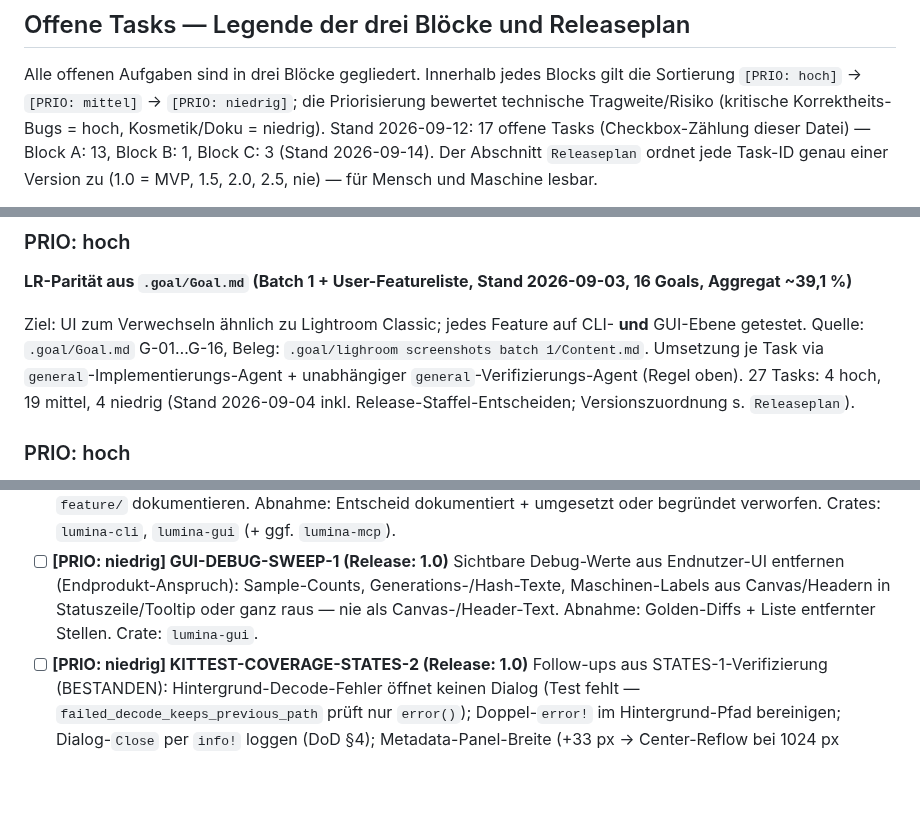
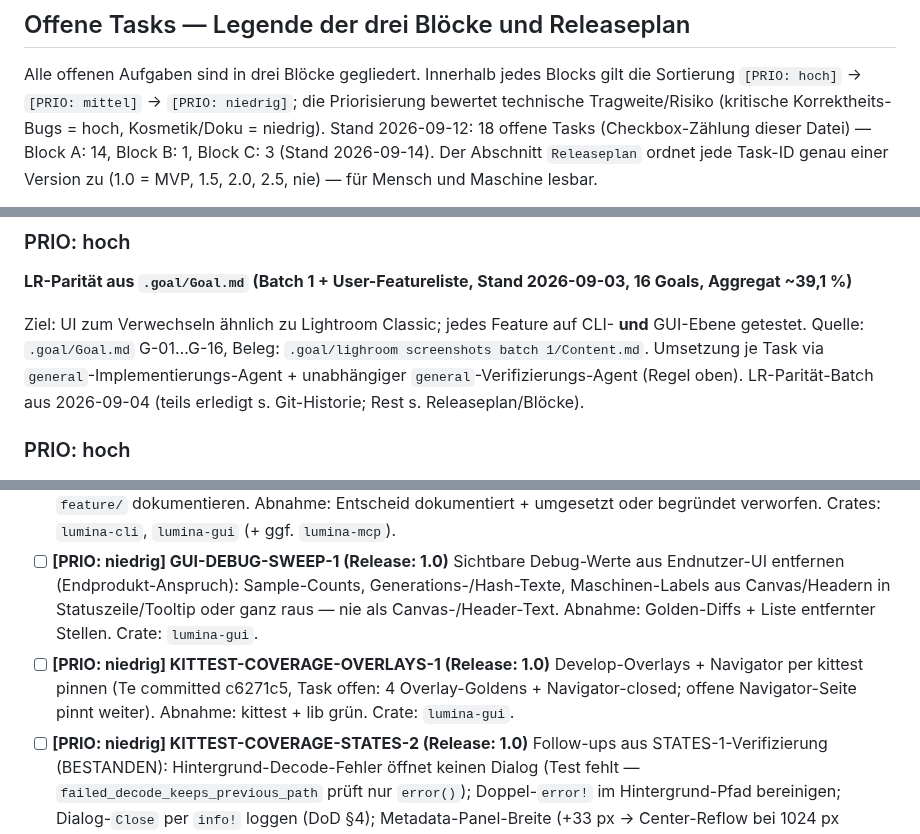
Before and after one commit to reisi007/LuminaRust, a Markdown page: Agents.todo.md, 3 parts joined by grey strips. Drawn GitHub-style; blank space fills up the shorter version.

```diff
--- a/Agents.todo.md
+++ b/Agents.todo.md
@@ -79,7 +79,7 @@ Alle offenen Aufgaben sind in drei Blöcke gegliedert. Innerhalb jedes Blocks
 gilt die Sortierung `[PRIO: hoch]` → `[PRIO: mittel]` → `[PRIO: niedrig]`;
 die Priorisierung bewertet technische Tragweite/Risiko (kritische
 Korrektheits-Bugs = hoch, Kosmetik/Doku = niedrig). Stand 2026-09-12:
-17 offene Tasks (Checkbox-Zählung dieser Datei) — Block A: 13,
+18 offene Tasks (Checkbox-Zählung dieser Datei) — Block A: 14,
 Block B: 1, Block C: 3 (Stand 2026-09-14).
 Der Abschnitt `Releaseplan` ordnet jede Task-ID genau einer Version zu
 (1.0 = MVP, 1.5, 2.0, 2.5, nie) — für Mensch und Maschine lesbar.
@@ -159,7 +145,7 @@ Ziel: UI zum Verwechseln ähnlich zu Lightroom Classic; jedes Feature auf
 CLI- **und** GUI-Ebene getestet. Quelle: `.goal/Goal.md` G-01…G-16, Beleg:
 `.goal/lighroom screenshots batch 1/Content.md`. Umsetzung je Task via
 `general`-Implementierungs-Agent + unabhängiger `general`-Verifizierungs-Agent
-(Regel oben). 27 Tasks: 4 hoch, 19 mittel, 4 niedrig (Stand 2026-09-04 inkl. Release-Staffel-Entscheiden; Versionszuordnung s. `Releaseplan`).
+(Regel oben). LR-Parität-Batch aus 2026-09-04 (teils erledigt s. Git-Historie; Rest s. Releaseplan/Blöcke).
 
 ### PRIO: hoch
 
@@ -172,6 +158,7 @@ CLI- **und** GUI-Ebene getestet. Quelle: `.goal/Goal.md` G-01…G-16, Beleg:
 - [ ] **[PRIO: mittel] GEN-ONNX-1 (Release: 1.5)** ONNX-Pfad ASAP (User-Entscheid 2026-09-14 zum Generative-Entscheid): modellbasierter Inpaint/Outpaint via `lumina-onnx` (`generative_canvas`-Artefakt, `pending-integration` auflösen) nach SOLL `feature/product/generative-expand.md`; BFS-Platzhalter entfällt, Render-Stufe wird Artefakt-Compositing (GPU-portierbar, Parität per Oracle). Enthält die durable `zdata`-Verdrahtung aus GEN-EXPAND-CACHE-1 (Scope-Entscheid 2026-09-14: Identität schreiben + persistiertes Canvas per Caller-Hook in den Render zurückspeisen). Abnahme: CLI + GUI-headless + Golden/PSNR, Lizenzen (F-078), kein stiller Fallback. Crates: `lumina-onnx`, `lumina-core`, `lumina-cli`, `lumina-gui`.
 - [ ] **[PRIO: niedrig] DEPTH-PLUMBING-1 (Release: 1.0)** Follow-up aus Lens-Blur-Verifizierung (BESTANDEN): kein Caller (CLI/MCP/GUI) kann eine `DepthPlane` binden (`set_depth_plane` ungenutzt, alle `RenderContext.depth = None`); `depth_artifact`-Rezepte sind für alle Caller unrenderbar (laut, vorbestehend). Entscheidung: Caller-Plumbing (Depth-Datei laden + binden, analog SourceAction-Artefakte) oder bewusst als nicht-MVP in `feature/` dokumentieren. Abnahme: Entscheid dokumentiert + umgesetzt oder begründet verworfen. Crates: `lumina-cli`, `lumina-gui` (+ ggf. `lumina-mcp`).
 - [ ] **[PRIO: niedrig] GUI-DEBUG-SWEEP-1 (Release: 1.0)** Sichtbare Debug-Werte aus Endnutzer-UI entfernen (Endprodukt-Anspruch): Sample-Counts, Generations-/Hash-Texte, Maschinen-Labels aus Canvas/Headern in Statuszeile/Tooltip oder ganz raus — nie als Canvas-/Header-Text. Abnahme: Golden-Diffs + Liste entfernter Stellen. Crate: `lumina-gui`.
+- [ ] **[PRIO: niedrig] KITTEST-COVERAGE-OVERLAYS-1 (Release: 1.0)** Develop-Overlays + Navigator per kittest pinnen (Te committed c6271c5, Task offen: 4 Overlay-Goldens + Navigator-closed; offene Navigator-Seite pinnt weiter). Abnahme: kittest + lib grün. Crate: `lumina-gui`.
 - [ ] **[PRIO: niedrig] KITTEST-COVERAGE-STATES-2 (Release: 1.0)** Follow-ups aus STATES-1-Verifizierung (BESTANDEN): Hintergrund-Decode-Fehler öffnet keinen Dialog (Test fehlt — `failed_decode_keeps_previous_path` prüft nur `error()`); Doppel-`error!` im Hintergrund-Pfad bereinigen; Dialog-`Close` per `info!` loggen (DoD §4); Metadata-Panel-Breite (+33 px → Center-Reflow bei 1024 px prüfen); Toast überlagert Histogramm-Header (vorbestehend, niedrig). Abnahme: kittest + lib grün. Crate: `lumina-gui`.
 - [ ] **[PRIO: niedrig] CI-WATCH-1 (fortlaufend)** Nach jedem Push (morgen als erstes): CI-Runs prüfen (`gh run watch` / `gh run list --branch main`), Ergebnis im Tagesstand vermerken. Bei Rot: als Next-Task in `Agents.todo.md` dokumentieren, NICHT still umsetzen (User-Vorgabe). Abnahme: jeder Push hat ein geprüftes CI-Verdict.
 - [ ] **[PRIO: niedrig] LENSFUN-GATE-3 (Release: 1.0)** Residuen aus LENSFUN-GATE-2-Verifizierung (BESTANDEN): reiner dimension-changing Present-Refusal (nur `render_to_vram` scheitert, Gate leer) hat keinen Badge (F1, Scope-Entscheid: Badge-Quelle ist Gate, Present-Fehler geht nur ins `warn!`-Log); Badge-Tail clippt am Panel-Rand (kein Wrap, F2); Reset-Pfade (Quellwechsel/Neighbor-Adopt) nur code-belegt, ohne dedizierten Test (F3). Abnahme: GUI-headless + kittest grün. Crate: `lumina-gui`.
```
Also changed, not shown: other parts of Agents.todo.md (+0 -22 lines).
